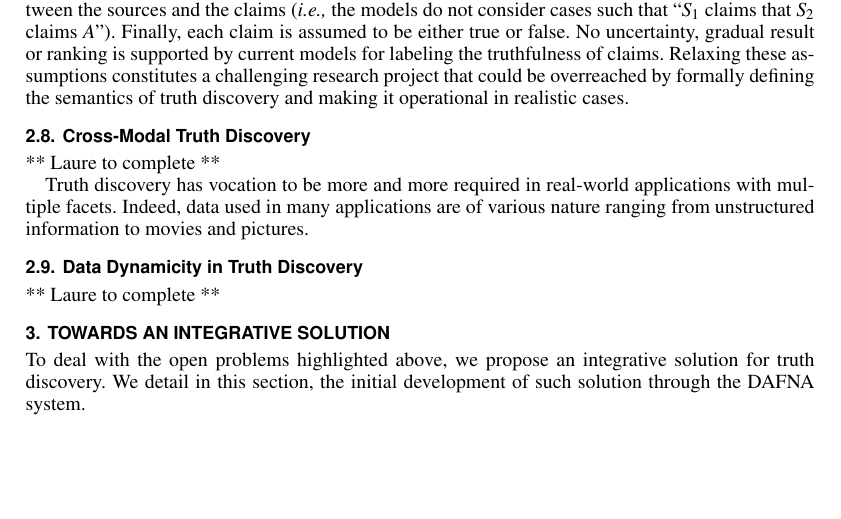
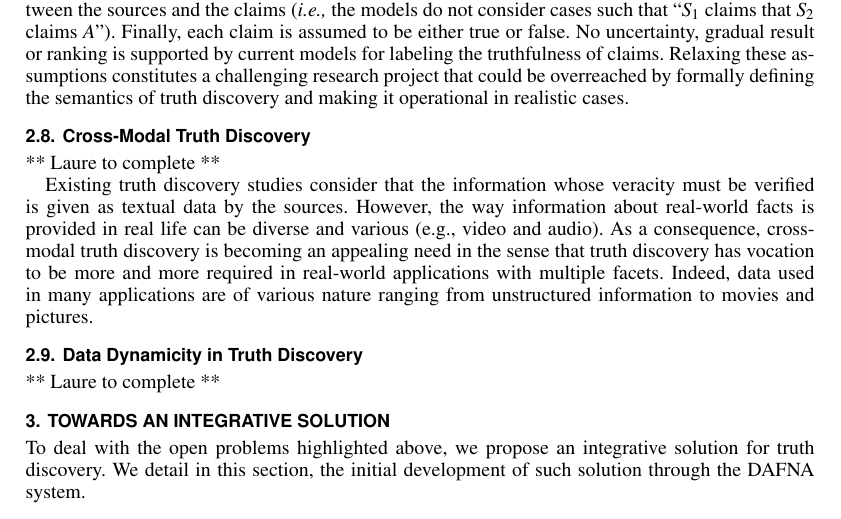
Before and after one commit to baalamine/qf-discoverings, a LaTeX paper (JDIQ16/challenge_paper.tex): part of page 5 of 8, cut so that both start at the same text, the shorter picture padded with empty space. The pictures show the PDF file JDIQ16/challenge_paper.pdf that the author committed with the source.

```diff
--- a/JDIQ16/challenge_paper.tex
+++ b/JDIQ16/challenge_paper.tex
@@ -262,7 +262,11 @@
 \subsection{Cross-Modal Truth Discovery}
 ** Laure to complete **
 
-Truth discovery has vocation to be more and more required in real-world applications with multiple facets.
+Existing truth discovery studies consider that the information whose veracity must be verified is given
+as textual data by the sources. However, the way information about real-world facts is provided in real
+life can be diverse and various (e.g., video and audio). As a consequence, cross-modal truth discovery
+is becoming an appealing need in the sense that truth discovery has vocation to be more and more required
+in real-world applications with multiple facets.
 Indeed, data used in many applications are of various nature ranging from unstructured information to movies
 and pictures.
 
```
Also changed, not shown: JDIQ16/challenge_paper.pdf, JDIQ16/main.tex (added).
